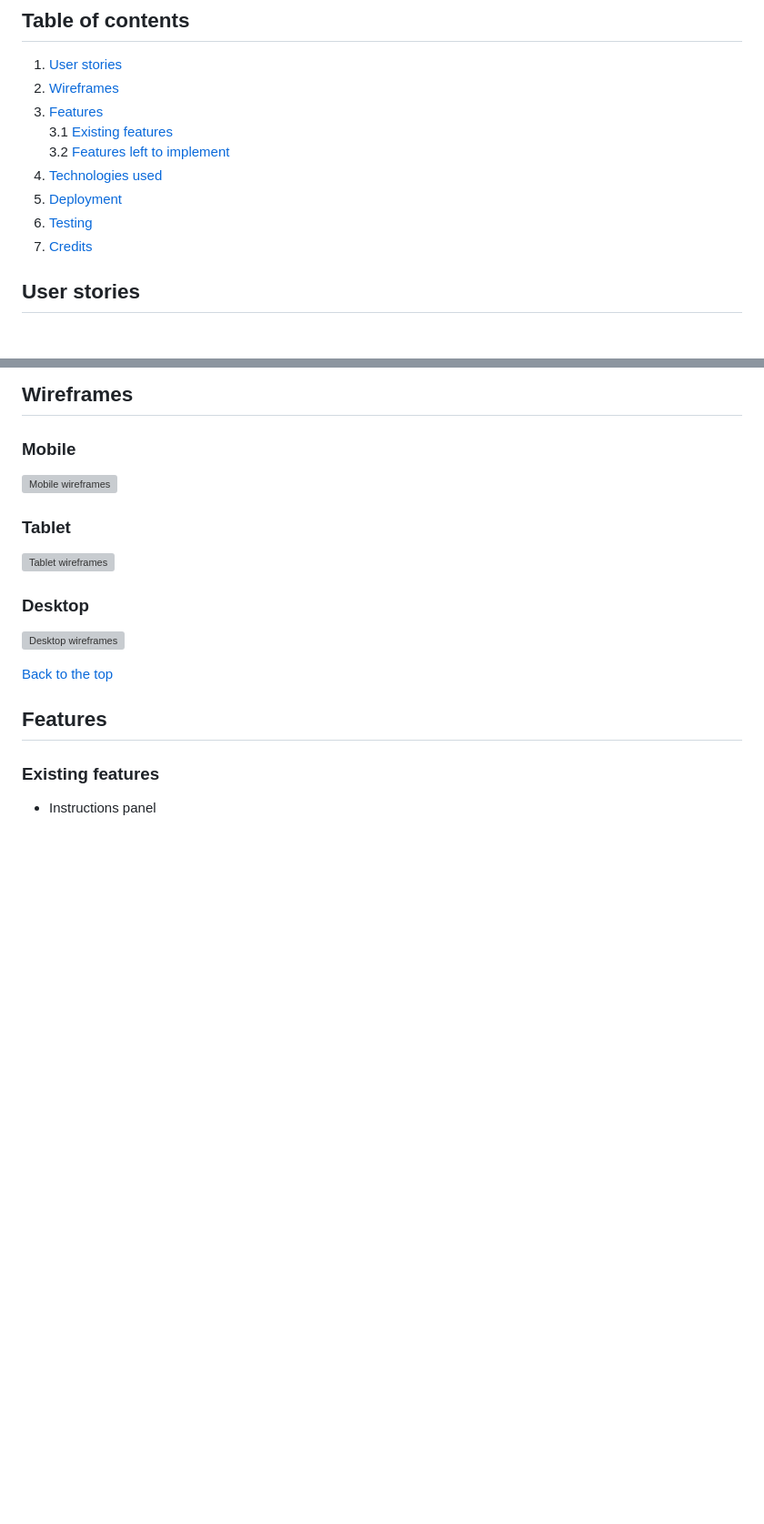
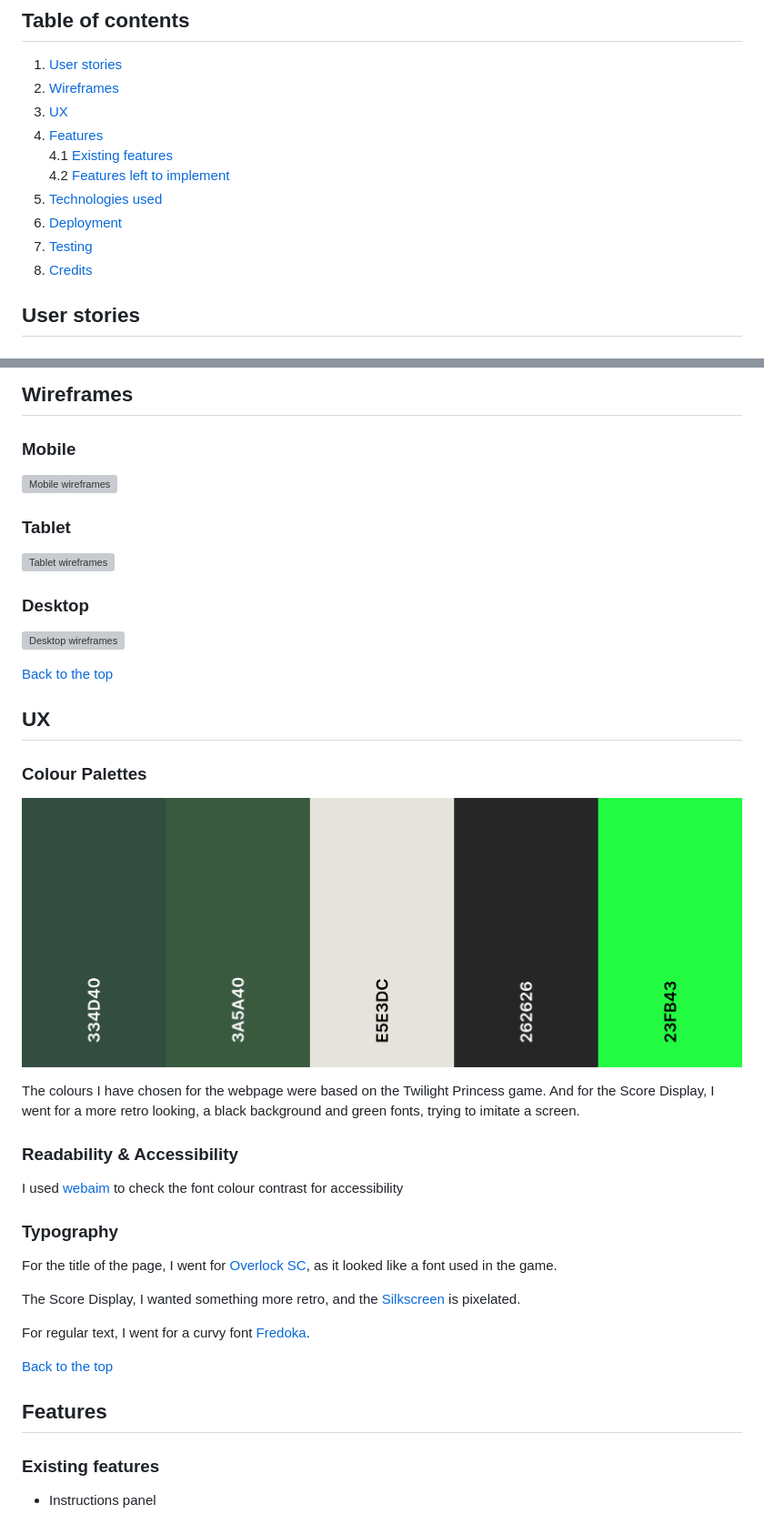
Before and after one commit to faelf/MemoryCardGame, a Markdown page: readme.md, 2 parts joined by grey strips. Shown: that part at 91% size. Rendered like a GitHub page; pictures changed too: assets/readme/colour_palette.png (added); blank space fills up the shorter version; grey boxes are pictures that could not be loaded.

Commit message:
Add UX to readme

```diff
--- a/readme.md
+++ b/readme.md
@@ -8,13 +8,14 @@ This webpage was developed for the Milestone 2, where I have developed a memory
 
 1. [User stories](#user-stories)
 2. [Wireframes](#wireframes)
-3. [Features](#features)
-3.1 [Existing features](#existing-features)
-3.2 [Features left to implement](#features-left-to-implement)
-4. [Technologies used](#technologies-used)
-5. [Deployment](#deployment)
-6. [Testing](#testing)
-7. [Credits](#credits)
+3. [UX](#UX)
+4. [Features](#features)
+4.1 [Existing features](#existing-features)
+4.2 [Features left to implement](#features-left-to-implement)
+5. [Technologies used](#technologies-used)
+6. [Deployment](#deployment)
+7. [Testing](#testing)
+8. [Credits](#credits)
 
 ## User stories
 
@@ -39,6 +40,26 @@ This webpage was developed for the Milestone 2, where I have developed a memory
 
 ### Desktop
 ![Desktop wireframes](/assets/readme/wireframes/Desktop.png)
+
+[Back to the top](#table-of-contents)
+
+## UX
+
+### Colour Palettes
+
+![Colour Palette](assets/readme/colour_palette.png)
+
+The colours I have chosen for the webpage were based on the Twilight Princess game. And for the Score Display, I went for a more retro looking, a black background and green fonts, trying to imitate a screen.
+
+### Readability & Accessibility
+I used [webaim](https://webaim.org/resources/contrastchecker/) to check the font colour contrast for accessibility
+
+### Typography
+For the title of the page, I went for [Overlock SC](https://fonts.google.com/specimen/Overlock+SC), as it looked like a font used in the game.
+
+The Score Display, I wanted something more retro, and the [Silkscreen](https://fonts.google.com/specimen/Silkscreen) is pixelated.
+
+For regular text, I went for a curvy font [Fredoka](https://fonts.google.com/specimen/Fredoka).
 
 [Back to the top](#table-of-contents)
 
```
